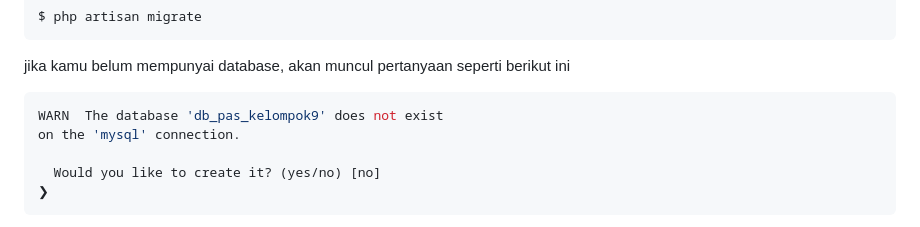
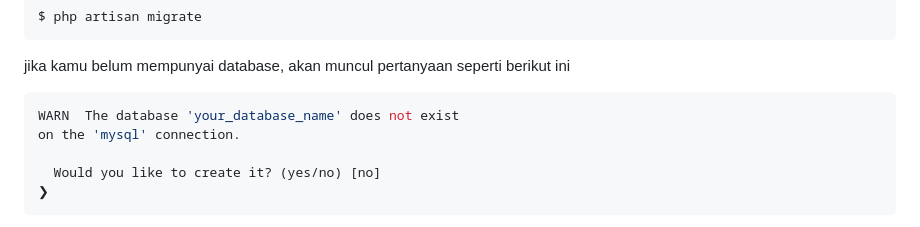
Before and after one commit to muhamdaily/laravel-fortify, a Markdown page: README.md, the part around the change printed below. GitHub-like rendering.

````diff
--- a/README.md
+++ b/README.md
@@ -65,7 +65,7 @@ $ php artisan migrate
 ```
 jika kamu belum mempunyai database, akan muncul pertanyaan seperti berikut ini
 ```bash
-WARN  The database 'db_pas_kelompok9' does not exist
+WARN  The database 'your_database_name' does not exist
 on the 'mysql' connection.
 
   Would you like to create it? (yes/no) [no]
````
Also changed, not shown: other parts of README.md (+1 -1 lines).
